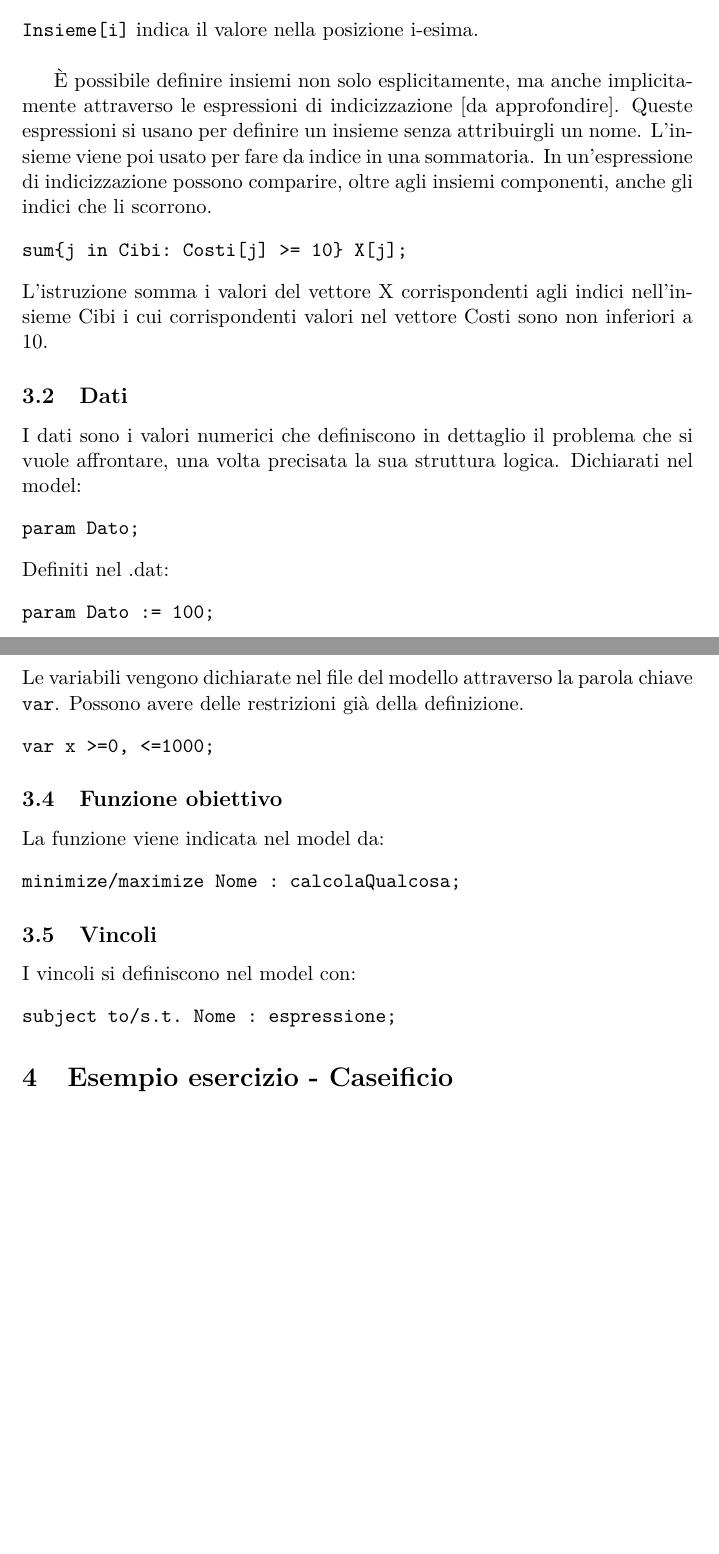
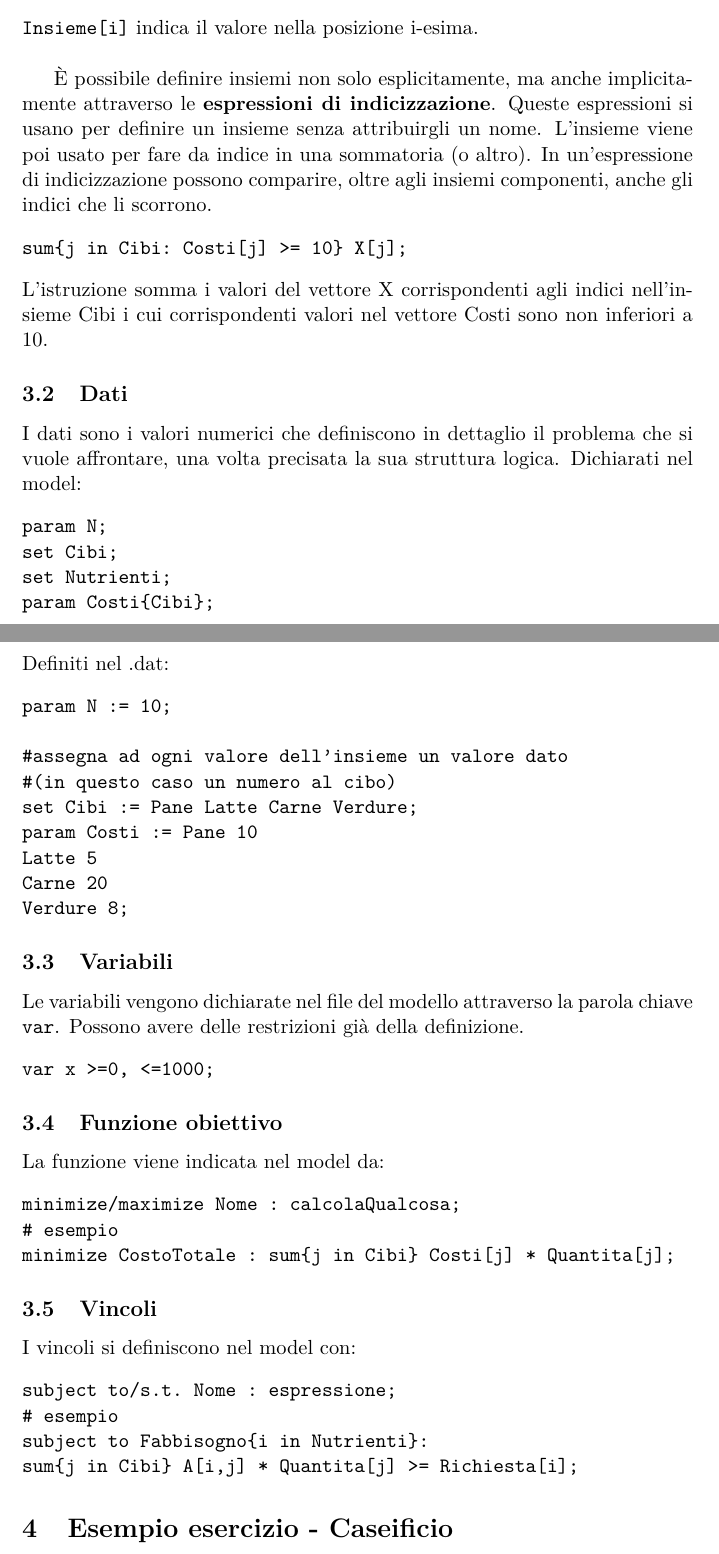
Before and after one commit to BluePerception/Ricerca-Operativa, a LaTeX document (AMPL/SintesiAmpl.tex): two parts of pages 2 and 3 of 4 before the commit and two parts of pages 2 and 3 of 5 after it, joined at a grey line, cut so that both start at the same text, the shorter picture padded with empty space. Compiled offline with pdfLaTeX.

Commit message:
Correzioni e integrazioni Ampl

```diff
--- a/AMPL/SintesiAmpl.tex
+++ b/AMPL/SintesiAmpl.tex
@@ -48,7 +48,7 @@ set Insieme := 1 2 3 4;
 \end{verbatim}
 \texttt{Insieme[i]} indica il valore nella posizione i-esima. \\
 
-È possibile definire insiemi non solo esplicitamente, ma anche implicitamente attraverso le espressioni di indicizzazione [da approfondire]. Queste espressioni si usano per definire un insieme senza attribuirgli un nome. L'insieme viene poi usato per fare da indice in una sommatoria. In un'espressione di indicizzazione possono comparire, oltre agli insiemi componenti, anche gli indici che li scorrono.
+È possibile definire insiemi non solo esplicitamente, ma anche implicitamente attraverso le \textbf{espressioni di indicizzazione}. Queste espressioni si usano per definire un insieme senza attribuirgli un nome. L'insieme viene poi usato per fare da indice in una sommatoria (o altro). In un'espressione di indicizzazione possono comparire, oltre agli insiemi componenti, anche gli indici che li scorrono.
 \begin{verbatim}
 sum{j in Cibi: Costi[j] >= 10} X[j];
 \end{verbatim}
@@ -58,11 +58,22 @@ L'istruzione somma i valori del vettore X corrispondenti agli indici nell'insiem
 I dati sono i valori numerici che definiscono in dettaglio il problema che si vuole affrontare, una volta precisata la sua struttura logica.
 Dichiarati nel model:
 \begin{verbatim}
-param Dato;
+param N;
+set Cibi;
+set Nutrienti;
+param Costi{Cibi};
 \end{verbatim}
 Definiti nel .dat:
 \begin{verbatim}
-param Dato := 100;
+param N := 10;
+
+#assegna ad ogni valore dell'insieme un valore dato
+#(in questo caso un numero al cibo)
+set Cibi := Pane Latte Carne Verdure;
+param Costi := Pane 10
+Latte 5
+Carne 20
+Verdure 8;
 \end{verbatim}
 
 \subsection{Variabili}
@@ -77,6 +88,8 @@ var x >=0, <=1000;
 La funzione viene indicata nel model da:
 \begin{verbatim}
 minimize/maximize Nome : calcolaQualcosa;
+# esempio
+minimize CostoTotale : sum{j in Cibi} Costi[j] * Quantita[j];
 \end{verbatim}
 
 
@@ -84,6 +97,9 @@ minimize/maximize Nome : calcolaQualcosa;
 I vincoli si definiscono nel model con:
 \begin{verbatim}
 subject to/s.t. Nome : espressione;
+# esempio
+subject to Fabbisogno{i in Nutrienti}:
+sum{j in Cibi} A[i,j] * Quantita[j] >= Richiesta[i];
 \end{verbatim}
 
 \section{Esempio esercizio - Caseificio}
```
Also changed, not shown: AMPL/SintesiAmpl.pdf.
